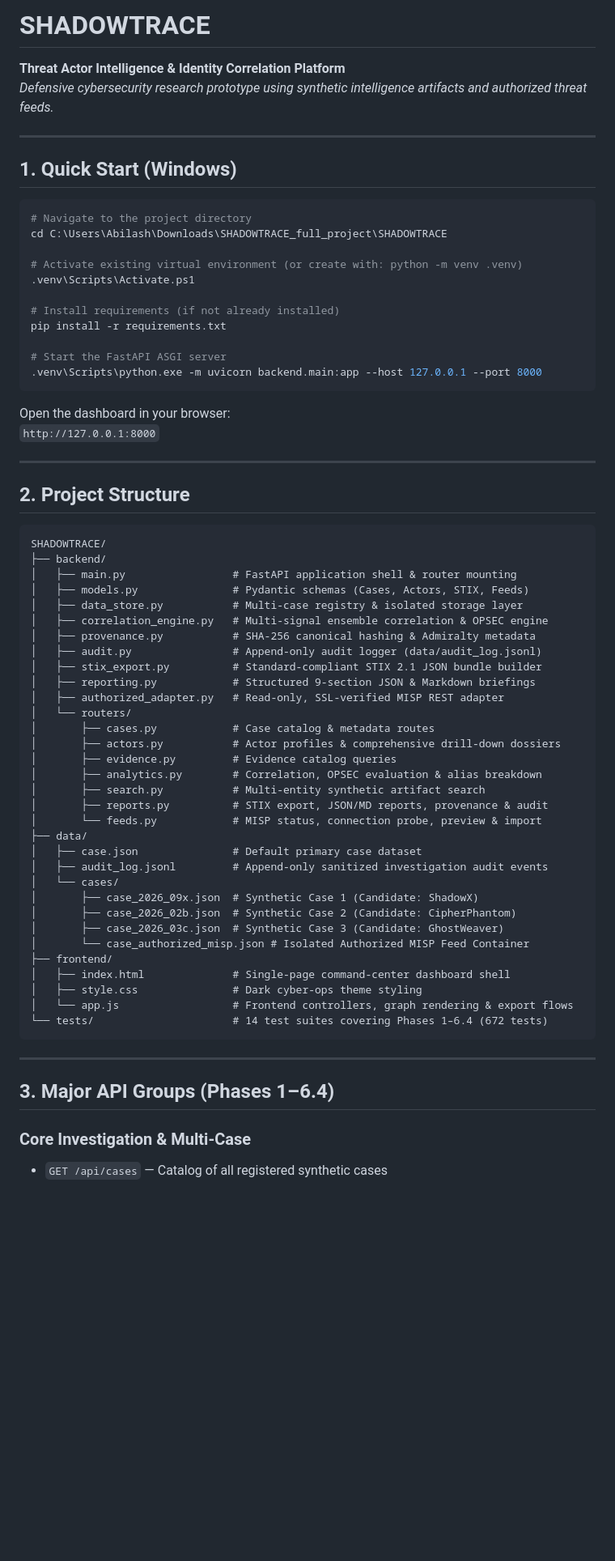
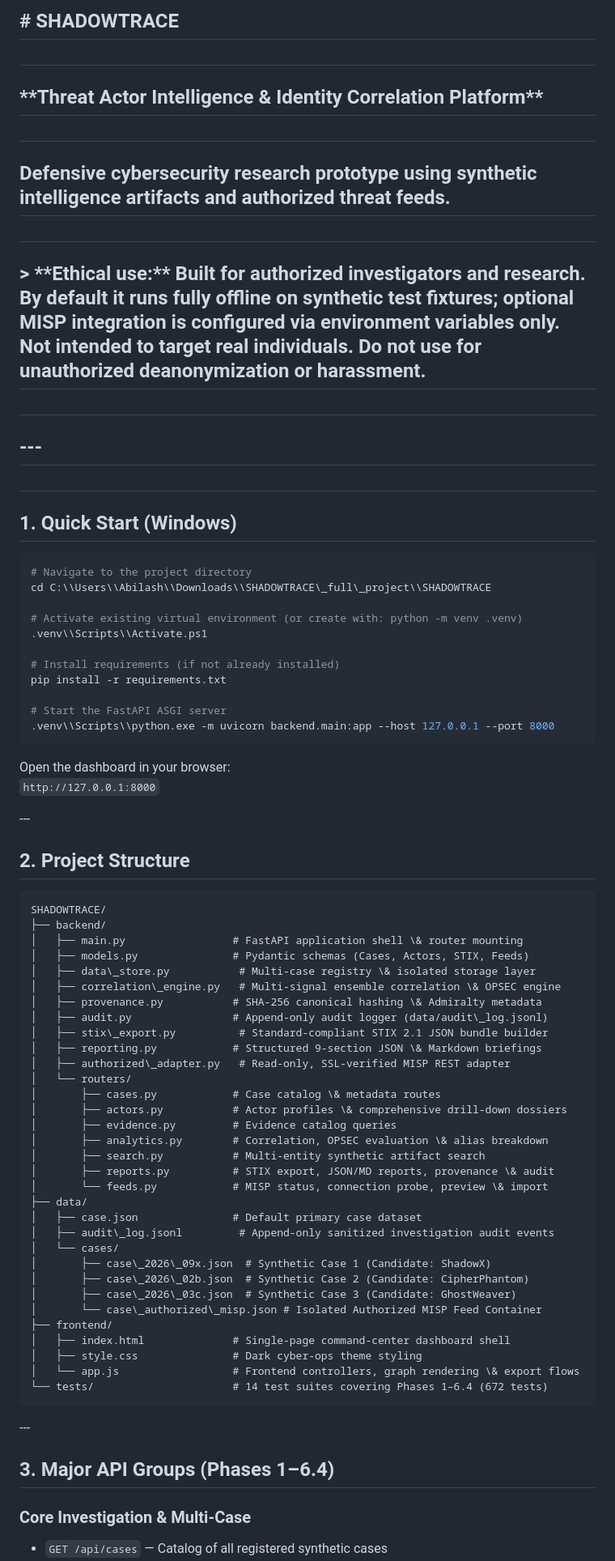
Before and after one commit to Umamaheshwar-cyber/Dark-Web-Threat-Actor-De-anonymization, a Markdown page: README.md, the part around one of its changes. Shown at 81% size. GitHub-like rendering; blank space fills up the shorter version.

````diff
--- a/README.md
+++ b/README.md
@@ -1,71 +1,85 @@
-# SHADOWTRACE
+## \# SHADOWTRACE
 
-**Threat Actor Intelligence & Identity Correlation Platform**
-*Defensive cybersecurity research prototype using synthetic intelligence artifacts and authorized threat feeds.*
+##
 
----
+## \*\*Threat Actor Intelligence \& Identity Correlation Platform\*\*
 
-## 1. Quick Start (Windows)
+##
+
+## Defensive cybersecurity research prototype using synthetic intelligence artifacts and authorized threat feeds.
+
+##
+
+## > \*\*Ethical use:\*\* Built for authorized investigators and research. By default it runs fully offline on synthetic test fixtures; optional MISP integration is configured via environment variables only. Not intended to target real individuals. Do not use for unauthorized deanonymization or harassment.
+
+##
+
+## \---
+
+##
+
+## 1\. Quick Start (Windows)
 
 ```powershell
 # Navigate to the project directory
-cd C:\Users\Abilash\Downloads\SHADOWTRACE_full_project\SHADOWTRACE
+cd C:\\Users\\Abilash\\Downloads\\SHADOWTRACE\_full\_project\\SHADOWTRACE
 
 # Activate existing virtual environment (or create with: python -m venv .venv)
-.venv\Scripts\Activate.ps1
+.venv\\Scripts\\Activate.ps1
 
 # Install requirements (if not already installed)
 pip install -r requirements.txt
 
 # Start the FastAPI ASGI server
-.venv\Scripts\python.exe -m uvicorn backend.main:app --host 127.0.0.1 --port 8000
+.venv\\Scripts\\python.exe -m uvicorn backend.main:app --host 127.0.0.1 --port 8000
 ```
 
 Open the dashboard in your browser:
 `http://127.0.0.1:8000`
 
----
+\---
 
-## 2. Project Structure
+## 2\. Project Structure
 
 ```
 SHADOWTRACE/
 ├── backend/
-│   ├── main.py                 # FastAPI application shell & router mounting
+│   ├── main.py                 # FastAPI application shell \& router mounting
 │   ├── models.py               # Pydantic schemas (Cases, Actors, STIX, Feeds)
-│   ├── data_store.py           # Multi-case registry & isolated storage layer
-│   ├── correlation_engine.py   # Multi-signal ensemble correlation & OPSEC engine
-│   ├── provenance.py           # SHA-256 canonical hashing & Admiralty metadata
-│   ├── audit.py                # Append-only audit logger (data/audit_log.jsonl)
-│   ├── stix_export.py          # Standard-compliant STIX 2.1 JSON bundle builder
-│   ├── reporting.py            # Structured 9-section JSON & Markdown briefings
-│   ├── authorized_adapter.py   # Read-only, SSL-verified MISP REST adapter
+│   ├── data\_store.py           # Multi-case registry \& isolated storage layer
+│   ├── correlation\_engine.py   # Multi-signal ensemble correlation \& OPSEC engine
+│   ├── provenance.py           # SHA-256 canonical hashing \& Admiralty metadata
+│   ├── audit.py                # Append-only audit logger (data/audit\_log.jsonl)
+│   ├── stix\_export.py          # Standard-compliant STIX 2.1 JSON bundle builder
+│   ├── reporting.py            # Structured 9-section JSON \& Markdown briefings
+│   ├── authorized\_adapter.py   # Read-only, SSL-verified MISP REST adapter
 │   └── routers/
-│       ├── cases.py            # Case catalog & metadata routes
-│       ├── actors.py           # Actor profiles & comprehensive drill-down dossiers
+│       ├── cases.py            # Case catalog \& metadata routes
+│       ├── actors.py           # Actor profiles \& comprehensive drill-down dossiers
 │       ├── evidence.py         # Evidence catalog queries
-│       ├── analytics.py        # Correlation, OPSEC evaluation & alias breakdown
+│       ├── analytics.py        # Correlation, OPSEC evaluation \& alias breakdown
 │       ├── search.py           # Multi-entity synthetic artifact search
-│       ├── reports.py          # STIX export, JSON/MD reports, provenance & audit
-│       └── feeds.py            # MISP status, connection probe, preview & import
+│       ├── reports.py          # STIX export, JSON/MD reports, provenance \& audit
+│       └── feeds.py            # MISP status, connection probe, preview \& import
 ├── data/
 │   ├── case.json               # Default primary case dataset
-│   ├── audit_log.jsonl         # Append-only sanitized investigation audit events
+│   ├── audit\_log.jsonl         # Append-only sanitized investigation audit events
 │   └── cases/
-│       ├── case_2026_09x.json  # Synthetic Case 1 (Candidate: ShadowX)
-│       ├── case_2026_02b.json  # Synthetic Case 2 (Candidate: CipherPhantom)
-│       ├── case_2026_03c.json  # Synthetic Case 3 (Candidate: GhostWeaver)
-│       └── case_authorized_misp.json # Isolated Authorized MISP Feed Container
+│       ├── case\_2026\_09x.json  # Synthetic Case 1 (Candidate: ShadowX)
+│       ├── case\_2026\_02b.json  # Synthetic Case 2 (Candidate: CipherPhantom)
+│       ├── case\_2026\_03c.json  # Synthetic Case 3 (Candidate: GhostWeaver)
+│       └── case\_authorized\_misp.json # Isolated Authorized MISP Feed Container
 ├── frontend/
 │   ├── index.html              # Single-page command-center dashboard shell
 │   ├── style.css               # Dark cyber-ops theme styling
-│   └── app.js                  # Frontend controllers, graph rendering & export flows
+│   └── app.js                  # Frontend controllers, graph rendering \& export flows
 └── tests/                      # 14 test suites covering Phases 1–6.4 (672 tests)
 ```
 
----
+\---
 
-## 3. Major API Groups (Phases 1–6.4)
+## 3\. Major API Groups (Phases 1–6.4)
 
-### Core Investigation & Multi-Case
+### Core Investigation \& Multi-Case
+
 * `GET /api/cases` — Catalog of all registered synthetic cases
````
Also changed, not shown: other parts of README.md (+47 -44 lines).
